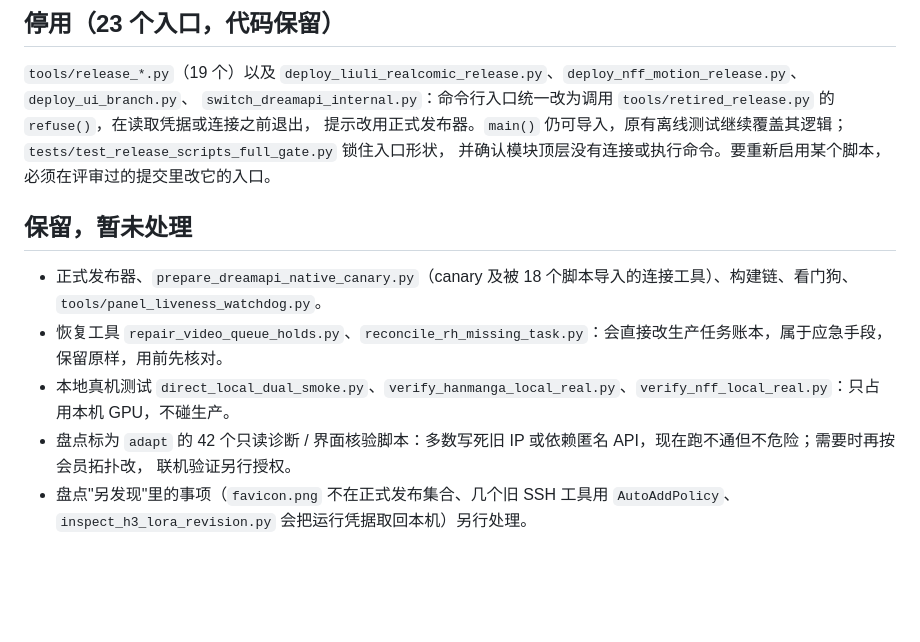
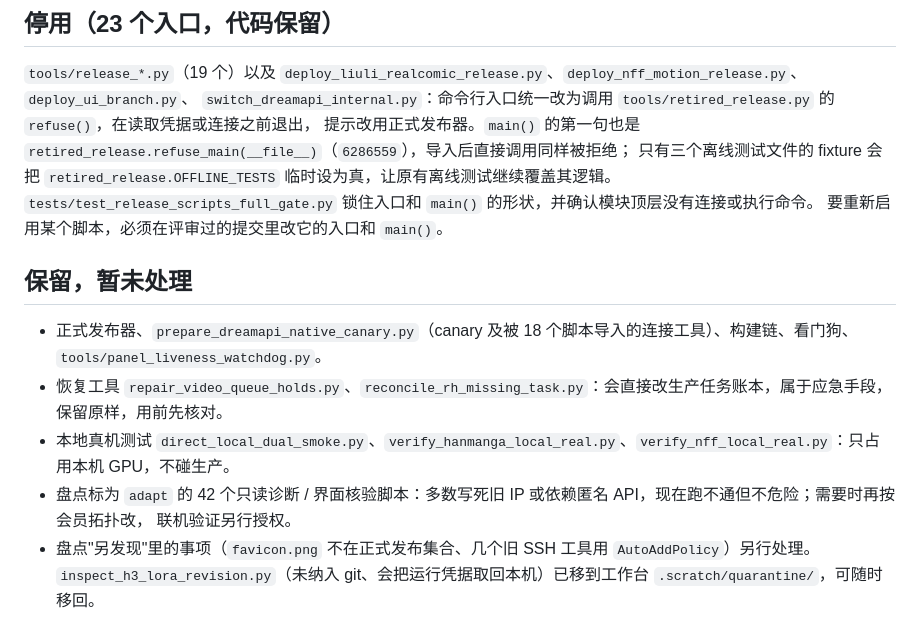
Before and after one commit to gonewiththesakura-creator/jt-creative-studio, a Markdown page: docs/tools-retirement-20261023.md, the part around the change. GitHub-like rendering; blank space fills up the shorter version.

```diff
--- a/docs/tools-retirement-20261023.md
+++ b/docs/tools-retirement-20261023.md
@@ -33,8 +33,10 @@ verify_realcomic_public_panel.py verify_realcomic_runninghub_real.py verify_vide
 
 `tools/release_*.py`（19 个）以及 `deploy_liuli_realcomic_release.py`、`deploy_nff_motion_release.py`、`deploy_ui_branch.py`、
 `switch_dreamapi_internal.py`：命令行入口统一改为调用 `tools/retired_release.py` 的 `refuse()`，在读取凭据或连接之前退出，
-提示改用正式发布器。`main()` 仍可导入，原有离线测试继续覆盖其逻辑；`tests/test_release_scripts_full_gate.py` 锁住入口形状，
-并确认模块顶层没有连接或执行命令。要重新启用某个脚本，必须在评审过的提交里改它的入口。
+提示改用正式发布器。`main()` 的第一句也是 `retired_release.refuse_main(__file__)`（`6286559`），导入后直接调用同样被拒绝；
+只有三个离线测试文件的 fixture 会把 `retired_release.OFFLINE_TESTS` 临时设为真，让原有离线测试继续覆盖其逻辑。
+`tests/test_release_scripts_full_gate.py` 锁住入口和 `main()` 的形状，并确认模块顶层没有连接或执行命令。
+要重新启用某个脚本，必须在评审过的提交里改它的入口和 `main()`。
 
 ## 保留，暂未处理
 
@@ -43,5 +45,5 @@ verify_realcomic_public_panel.py verify_realcomic_runninghub_real.py verify_vide
 - 本地真机测试 `direct_local_dual_smoke.py`、`verify_hanmanga_local_real.py`、`verify_nff_local_real.py`：只占用本机 GPU，不碰生产。
 - 盘点标为 `adapt` 的 42 个只读诊断 / 界面核验脚本：多数写死旧 IP 或依赖匿名 API，现在跑不通但不危险；需要时再按会员拓扑改，
   联机验证另行授权。
-- 盘点"另发现"里的事项（`favicon.png` 不在正式发布集合、几个旧 SSH 工具用 `AutoAddPolicy`、`inspect_h3_lora_revision.py`
-  会把运行凭据取回本机）另行处理。
+- 盘点"另发现"里的事项（`favicon.png` 不在正式发布集合、几个旧 SSH 工具用 `AutoAddPolicy`）另行处理。
+  `inspect_h3_lora_revision.py`（未纳入 git、会把运行凭据取回本机）已移到工作台 `.scratch/quarantine/`，可随时移回。
```
Also changed, not shown: docs/release-post-login-20261023.md (+13 -0 lines).
